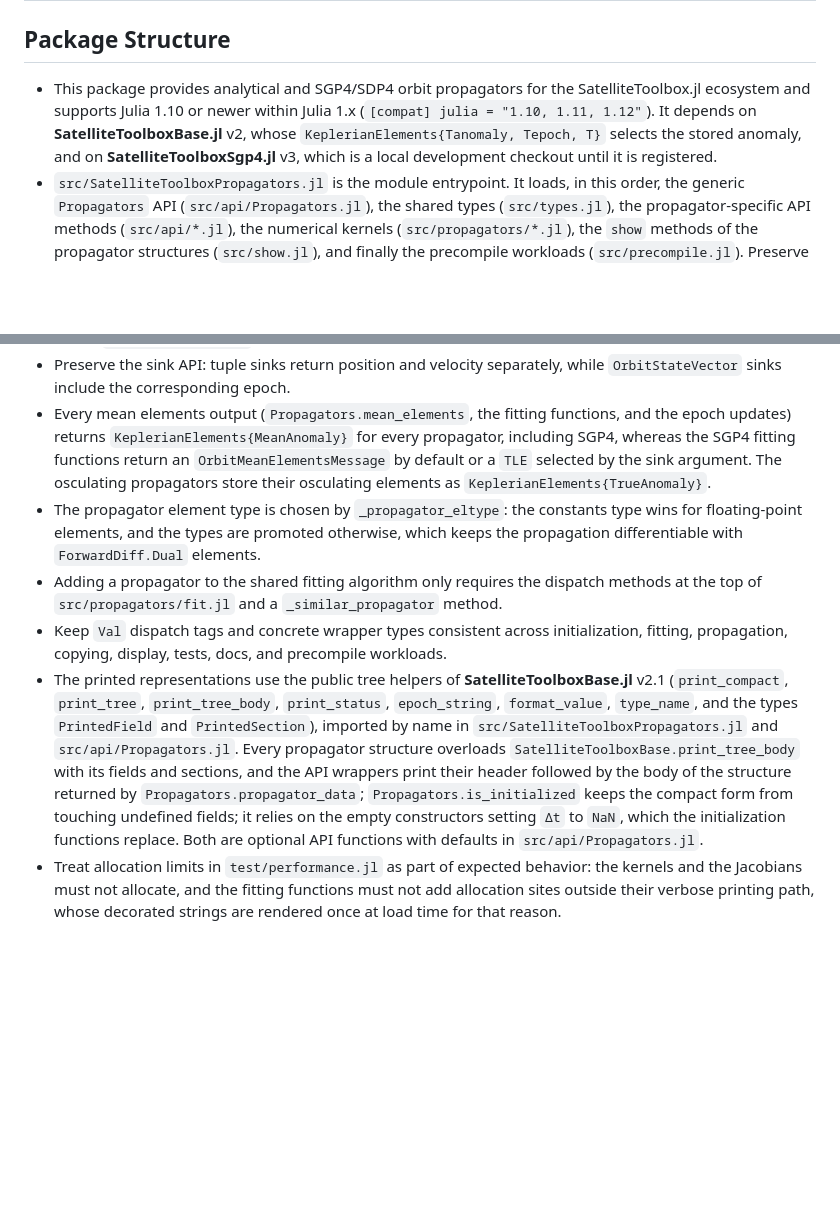
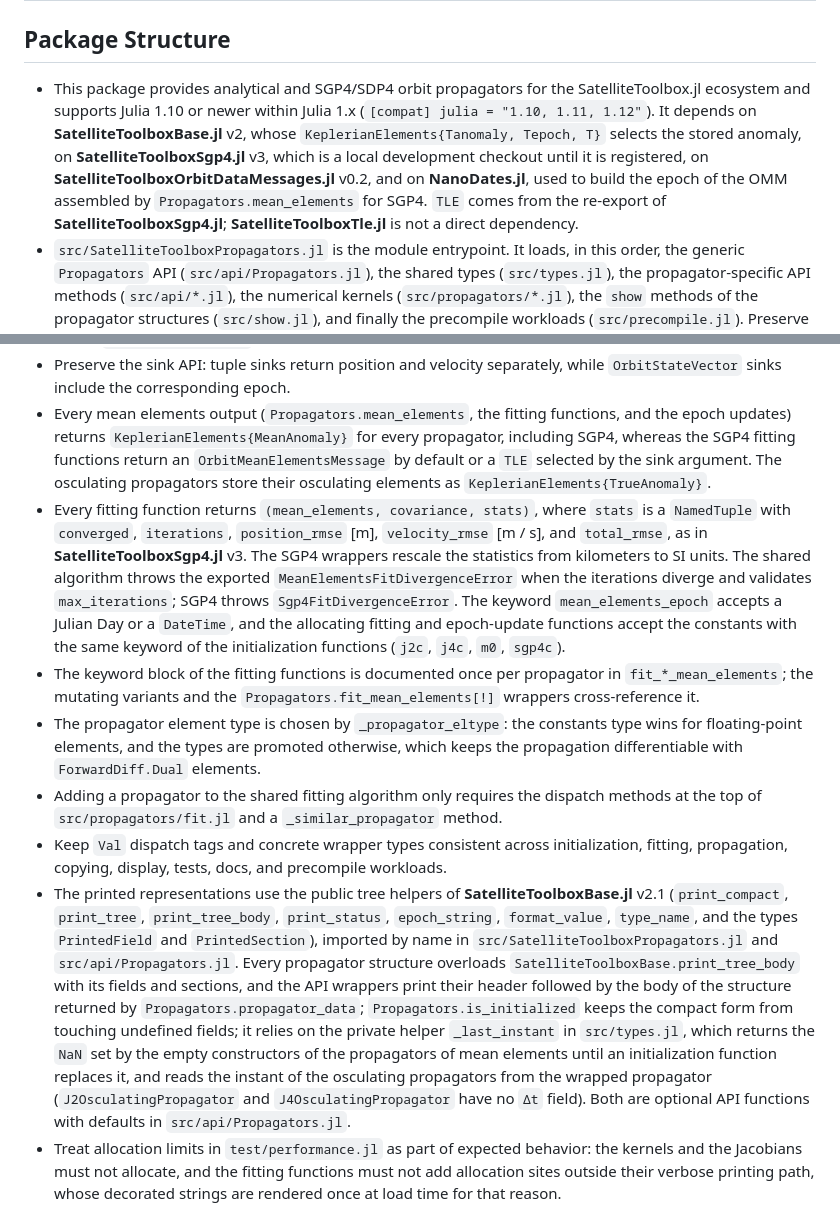
Before and after one commit to JuliaSpace/SatelliteToolboxPropagators.jl, a Markdown page: AGENTS.md, 2 parts joined by grey strips. Rendered like a GitHub page; blank space fills up the shorter version.

Commit message:
:books: Update the repository instructions for v2.0.0
Describe the statistics returned by the fitting functions, the divergence
exception, the constants and epoch keywords, the documentation of the fit
keywords, the removal of the instant field of the osculating structures,
and the current direct dependencies.

Co-Authored-By: Claude Fable 5.1 <noreply@anthropic.com>
Claude-Session: https://claude.ai/code/session_01YNJcY7PahJD9CUa6eGBoqz

```diff
--- a/AGENTS.md
+++ b/AGENTS.md
@@ -2,7 +2,7 @@
 
 ## Package Structure
 
-- This package provides analytical and SGP4/SDP4 orbit propagators for the SatelliteToolbox.jl ecosystem and supports Julia 1.10 or newer within Julia 1.x (`[compat] julia = "1.10, 1.11, 1.12"`). It depends on **SatelliteToolboxBase.jl** v2, whose `KeplerianElements{Tanomaly, Tepoch, T}` selects the stored anomaly, and on **SatelliteToolboxSgp4.jl** v3, which is a local development checkout until it is registered.
+- This package provides analytical and SGP4/SDP4 orbit propagators for the SatelliteToolbox.jl ecosystem and supports Julia 1.10 or newer within Julia 1.x (`[compat] julia = "1.10, 1.11, 1.12"`). It depends on **SatelliteToolboxBase.jl** v2, whose `KeplerianElements{Tanomaly, Tepoch, T}` selects the stored anomaly, on **SatelliteToolboxSgp4.jl** v3, which is a local development checkout until it is registered, on **SatelliteToolboxOrbitDataMessages.jl** v0.2, and on **NanoDates.jl**, used to build the epoch of the OMM assembled by `Propagators.mean_elements` for SGP4. `TLE` comes from the re-export of **SatelliteToolboxSgp4.jl**; **SatelliteToolboxTle.jl** is not a direct dependency.
 - `src/SatelliteToolboxPropagators.jl` is the module entrypoint. It loads, in this order, the generic `Propagators` API (`src/api/Propagators.jl`), the shared types (`src/types.jl`), the propagator-specific API methods (`src/api/*.jl`), the numerical kernels (`src/propagators/*.jl`), the `show` methods of the propagator structures (`src/show.jl`), and finally the precompile workloads (`src/precompile.jl`). Preserve this dependency order when adding code.
 - `src/api/Propagators.jl` defines the common `OrbitPropagator` interface and the time and sink conversions shared by every propagator. Files under `src/api/` connect the concrete propagators to that interface, while files under `src/propagators/` contain the J2, J2-osculating, J4, J4-osculating, and two-body kernels, the J2 short-period corrections shared by the osculating propagators (`osculating.jl`), and the least-square algorithm shared by every mean elements fitting function (`fit.jl`). SGP4 delegates its kernel to `SatelliteToolboxSgp4` and therefore has no local file under `src/propagators/`.
 - `test/runtests.jl` includes the feature tests `test/j2.jl`, `test/j2osc.jl`, `test/j4.jl`, `test/j4osc.jl`, `test/sgp4.jl`, `test/twobody.jl`, `test/api.jl`, and `test/show.jl`, then, on stable Julia releases only, the quality checks in `test/quality.jl` (Aqua, JET) and the allocation checks in `test/performance.jl` (AllocCheck). Both tool groups are skipped on prereleases.
@@ -50,10 +50,12 @@
 - Propagators are mutable. Vector propagation copies state for parallel tasks and leaves the supplied propagator at the last requested instant; preserve this deterministic final state when changing the shared kernel `_propagate_vector!`.
 - Preserve the sink API: tuple sinks return position and velocity separately, while `OrbitStateVector` sinks include the corresponding epoch.
 - Every mean elements output (`Propagators.mean_elements`, the fitting functions, and the epoch updates) returns `KeplerianElements{MeanAnomaly}` for every propagator, including SGP4, whereas the SGP4 fitting functions return an `OrbitMeanElementsMessage` by default or a `TLE` selected by the sink argument. The osculating propagators store their osculating elements as `KeplerianElements{TrueAnomaly}`.
+- Every fitting function returns `(mean_elements, covariance, stats)`, where `stats` is a `NamedTuple` with `converged`, `iterations`, `position_rmse` [m], `velocity_rmse` [m / s], and `total_rmse`, as in **SatelliteToolboxSgp4.jl** v3. The SGP4 wrappers rescale the statistics from kilometers to SI units. The shared algorithm throws the exported `MeanElementsFitDivergenceError` when the iterations diverge and validates `max_iterations`; SGP4 throws `Sgp4FitDivergenceError`. The keyword `mean_elements_epoch` accepts a Julian Day or a `DateTime`, and the allocating fitting and epoch-update functions accept the constants with the same keyword of the initialization functions (`j2c`, `j4c`, `m0`, `sgp4c`).
+- The keyword block of the fitting functions is documented once per propagator in `fit_*_mean_elements`; the mutating variants and the `Propagators.fit_mean_elements[!]` wrappers cross-reference it.
 - The propagator element type is chosen by `_propagator_eltype`: the constants type wins for floating-point elements, and the types are promoted otherwise, which keeps the propagation differentiable with `ForwardDiff.Dual` elements.
 - Adding a propagator to the shared fitting algorithm only requires the dispatch methods at the top of `src/propagators/fit.jl` and a `_similar_propagator` method.
 - Keep `Val` dispatch tags and concrete wrapper types consistent across initialization, fitting, propagation, copying, display, tests, docs, and precompile workloads.
-- The printed representations use the public tree helpers of **SatelliteToolboxBase.jl** v2.1 (`print_compact`, `print_tree`, `print_tree_body`, `print_status`, `epoch_string`, `format_value`, `type_name`, and the types `PrintedField` and `PrintedSection`), imported by name in `src/SatelliteToolboxPropagators.jl` and `src/api/Propagators.jl`. Every propagator structure overloads `SatelliteToolboxBase.print_tree_body` with its fields and sections, and the API wrappers print their header followed by the body of the structure returned by `Propagators.propagator_data`; `Propagators.is_initialized` keeps the compact form from touching undefined fields; it relies on the empty constructors setting `Δt` to `NaN`, which the initialization functions replace. Both are optional API functions with defaults in `src/api/Propagators.jl`.
+- The printed representations use the public tree helpers of **SatelliteToolboxBase.jl** v2.1 (`print_compact`, `print_tree`, `print_tree_body`, `print_status`, `epoch_string`, `format_value`, `type_name`, and the types `PrintedField` and `PrintedSection`), imported by name in `src/SatelliteToolboxPropagators.jl` and `src/api/Propagators.jl`. Every propagator structure overloads `SatelliteToolboxBase.print_tree_body` with its fields and sections, and the API wrappers print their header followed by the body of the structure returned by `Propagators.propagator_data`; `Propagators.is_initialized` keeps the compact form from touching undefined fields; it relies on the private helper `_last_instant` in `src/types.jl`, which returns the `NaN` set by the empty constructors of the propagators of mean elements until an initialization function replaces it, and reads the instant of the osculating propagators from the wrapped propagator (`J2OsculatingPropagator` and `J4OsculatingPropagator` have no `Δt` field). Both are optional API functions with defaults in `src/api/Propagators.jl`.
 - Treat allocation limits in `test/performance.jl` as part of expected behavior: the kernels and the Jacobians must not allocate, and the fitting functions must not add allocation sites outside their verbose printing path, whose decorated strings are rendered once at load time for that reason.
 
 ## Continuous Integration
```
